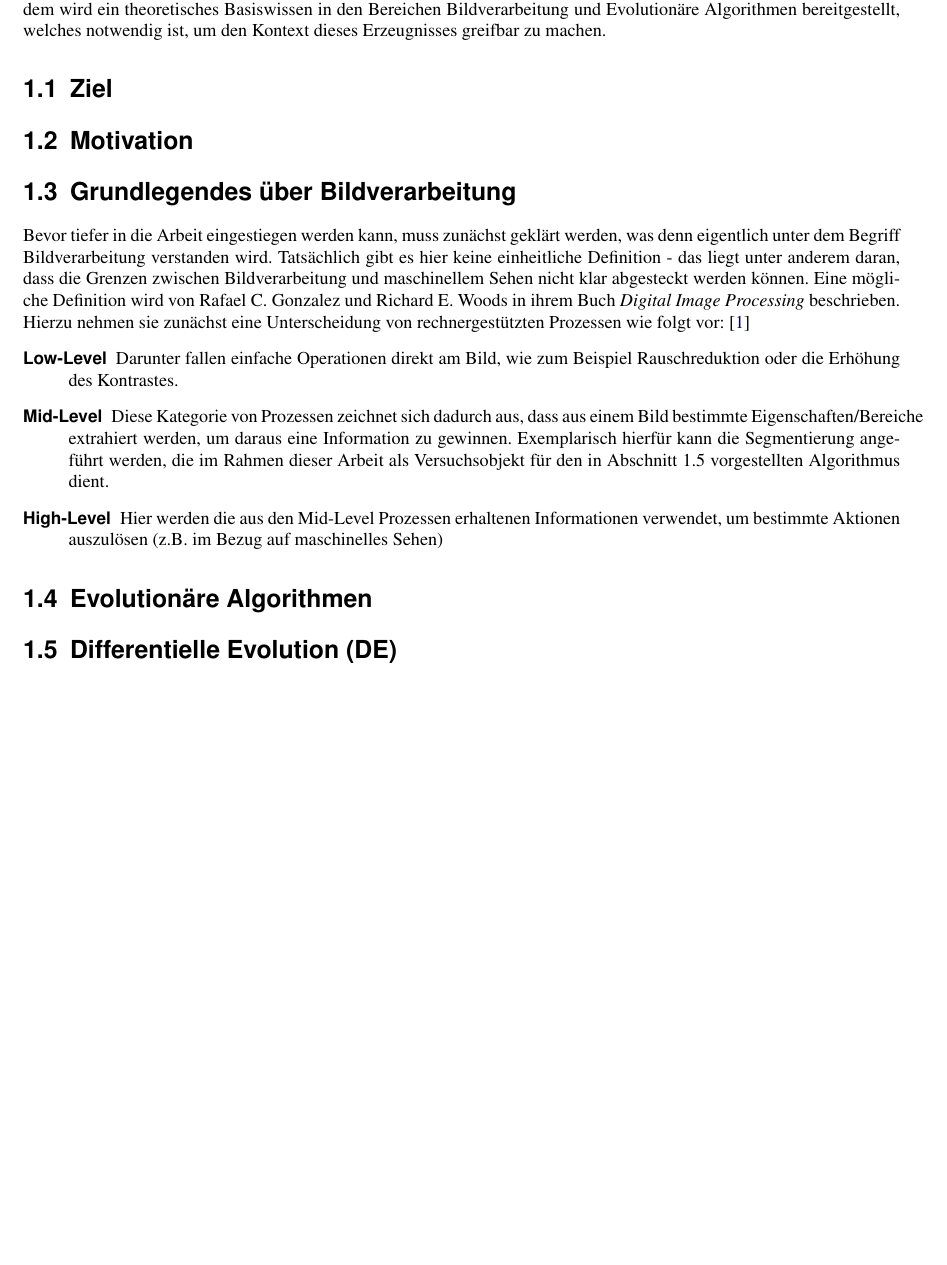
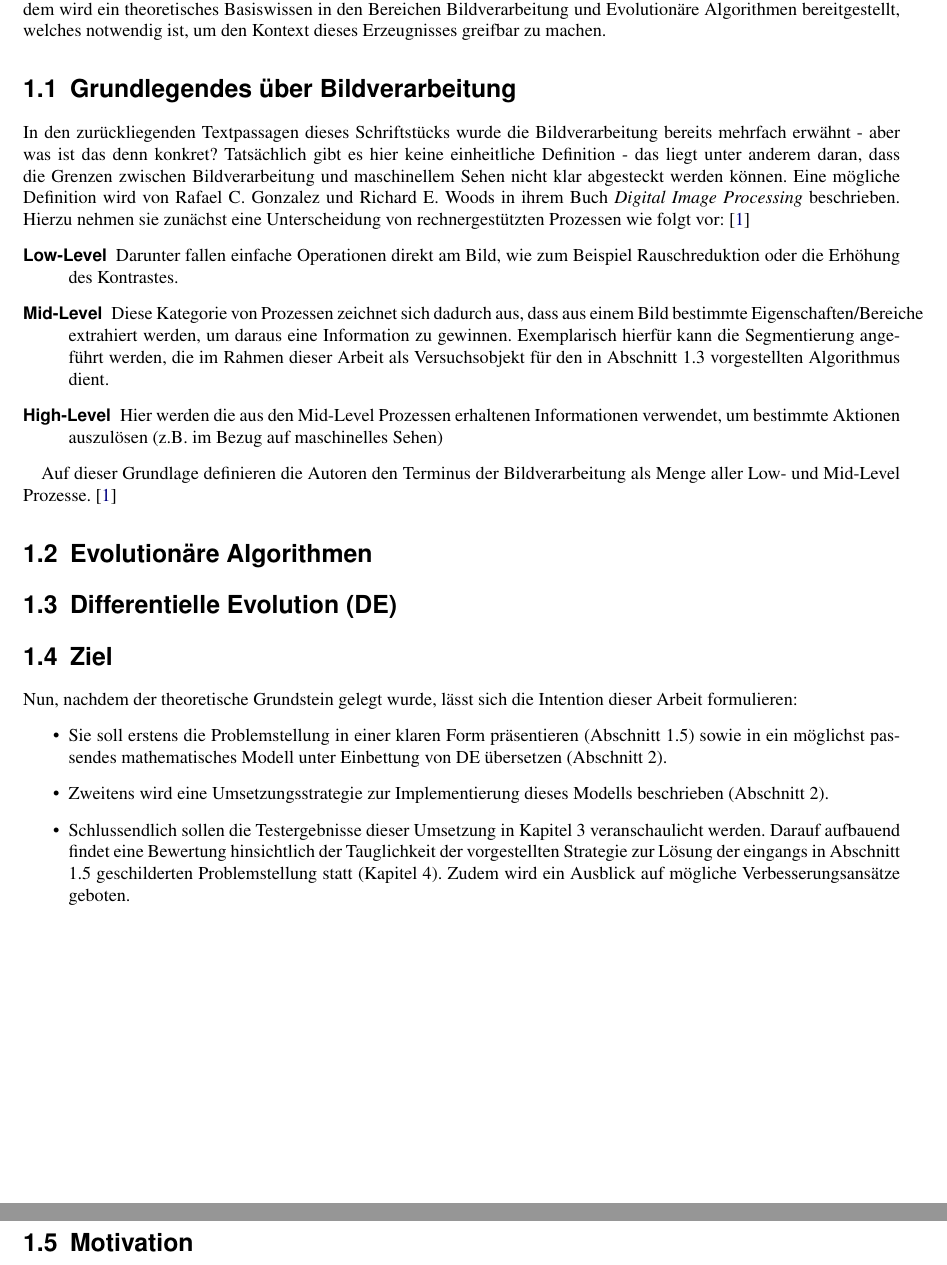
Before and after one commit to R0m4nB1tm4st3r/Bachelor-Arbeit-Thesis, a LaTeX thesis (document.tex): part of page 5 of 12 before the commit and two parts of pages 5 and 6 of 12 after it, the two joined at a grey line, cut so that both start at the same text, the shorter picture padded with empty space. Compiled offline with pdfLaTeX.

Commit message:
write section about goals

```diff
--- a/document.tex
+++ b/document.tex
@@ -109,21 +109,17 @@
 	\label{sec:intro}
 	Dieses Kapitel soll einen Überblick über Motivation, Ziel sowie Struktur der vorliegenden Arbeit verschaffen. Außerdem wird ein theoretisches Basiswissen in den Bereichen Bildverarbeitung und Evolutionäre Algorithmen bereitgestellt, welches notwendig ist, um den Kontext dieses Erzeugnisses greifbar zu machen.
 
-	\section{Ziel}
-	\label{sec:ziel}
-
-	\section{Motivation}
-	\label{sec:motivation}
-
 	\section{Grundlegendes über Bildverarbeitung}
 	\label{sec:bild-basics}
 
-	Bevor tiefer in die Arbeit eingestiegen werden kann, muss zunächst geklärt werden, was denn eigentlich unter dem Begriff Bildverarbeitung verstanden wird. Tatsächlich gibt es hier keine einheitliche Definition - das liegt unter anderem daran, dass die Grenzen zwischen Bildverarbeitung und maschinellem Sehen nicht klar abgesteckt werden können. Eine mögliche Definition wird von Rafael C. Gonzalez und Richard E. Woods in ihrem Buch \textit{Digital Image Processing} beschrieben. Hierzu nehmen sie zunächst eine Unterscheidung von rechnergestützten Prozessen wie folgt vor: \cite{gonzalez-woods-imgproc}
+	In den zurückliegenden Textpassagen dieses Schriftstücks wurde die Bildverarbeitung bereits mehrfach erwähnt - aber was ist das denn konkret? Tatsächlich gibt es hier keine einheitliche Definition - das liegt unter anderem daran, dass die Grenzen zwischen Bildverarbeitung und maschinellem Sehen nicht klar abgesteckt werden können. Eine mögliche Definition wird von Rafael C. Gonzalez und Richard E. Woods in ihrem Buch \textit{Digital Image Processing} beschrieben. Hierzu nehmen sie zunächst eine Unterscheidung von rechnergestützten Prozessen wie folgt vor: \cite{gonzalez-woods-imgproc}
 	\begin{description}
 		\item[Low-Level] Darunter fallen einfache Operationen direkt am Bild, wie zum Beispiel Rauschreduktion oder die Erhöhung des Kontrastes.
 		\item[Mid-Level] Diese Kategorie von Prozessen zeichnet sich dadurch aus, dass aus einem Bild bestimmte Eigenschaften/Bereiche extrahiert werden, um daraus eine Information zu gewinnen. Exemplarisch hierfür kann die Segmentierung angeführt werden, die im Rahmen dieser Arbeit als Versuchsobjekt für den in Abschnitt \ref{sec:de} vorgestellten Algorithmus dient.
 		\item[High-Level] Hier werden die aus den Mid-Level Prozessen erhaltenen Informationen verwendet, um bestimmte Aktionen auszulösen (z.B. im Bezug auf maschinelles Sehen)
 	\end{description}
+
+	Auf dieser Grundlage definieren die Autoren den Terminus der Bildverarbeitung als Menge aller Low- und Mid-Level Prozesse. \cite{gonzalez-woods-imgproc}
 	\section{Evolutionäre Algorithmen}
 	\label{sec:evol}
 
@@ -131,6 +127,22 @@
 
 	\section{\gls{de}}
 	\label{sec:de}
+
+	\section{Ziel}
+	\label{sec:ziel}
+
+	Nun, nachdem der theoretische Grundstein gelegt wurde, lässt sich die Intention dieser Arbeit formulieren:
+	\begin{itemize}
+		\item Sie soll erstens die Problemstellung in einer klaren Form präsentieren (Abschnitt \ref{sec:motivation}) sowie in ein möglichst passendes mathematisches Modell unter Einbettung von \gls{de} übersetzen (Abschnitt \ref{sec:imp}).
+		\item Zweitens wird eine Umsetzungsstrategie zur Implementierung dieses Modells beschrieben (Abschnitt \ref{sec:imp}).
+		\item Schlussendlich sollen die Testergebnisse dieser Umsetzung in Kapitel \ref{sec:ex} veranschaulicht werden. Darauf aufbauend findet eine Bewertung hinsichtlich der Tauglichkeit der vorgestellten Strategie zur Lösung der eingangs in Abschnitt \ref{sec:motivation} geschilderten Problemstellung statt (Kapitel \ref{sec:sumary}). Zudem wird ein Ausblick auf mögliche Verbesserungsansätze geboten.
+	\end{itemize}
+
+	\newpage
+
+	\section{Motivation}
+	\label{sec:motivation}
+
 %%%%%%%%%%%%%%%%%%--Kapitel 2: Implementierung des Algorithmus--%%%%%%%%%%%%%%%%%%%%%%%%%%%%%%%%%%%%%%%%%%%%%%%%%%%%%%%%%%%%%%%%%%%%%%%%%%%%%%%
 	\chapter{Implementierung des Algorithmus}
 	\label{sec:imp}
```
Also changed, not shown: document.tex (4 more changed lines).
